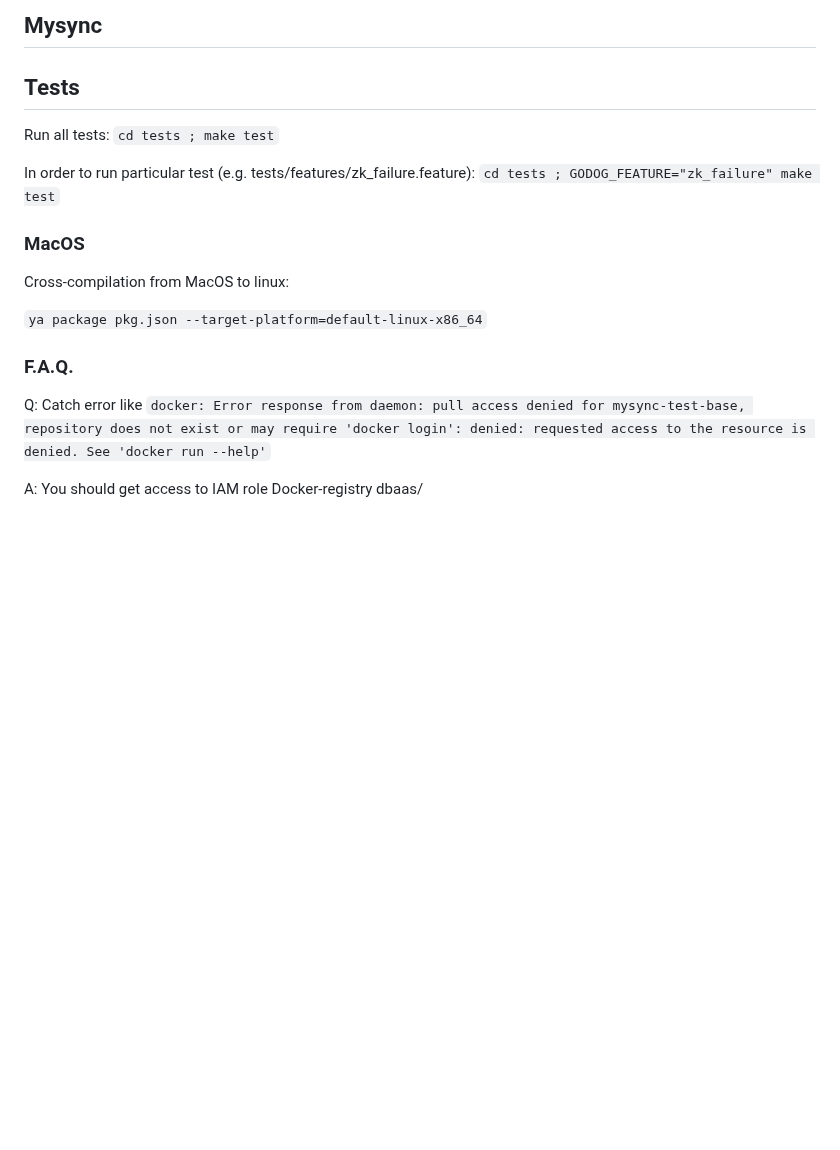
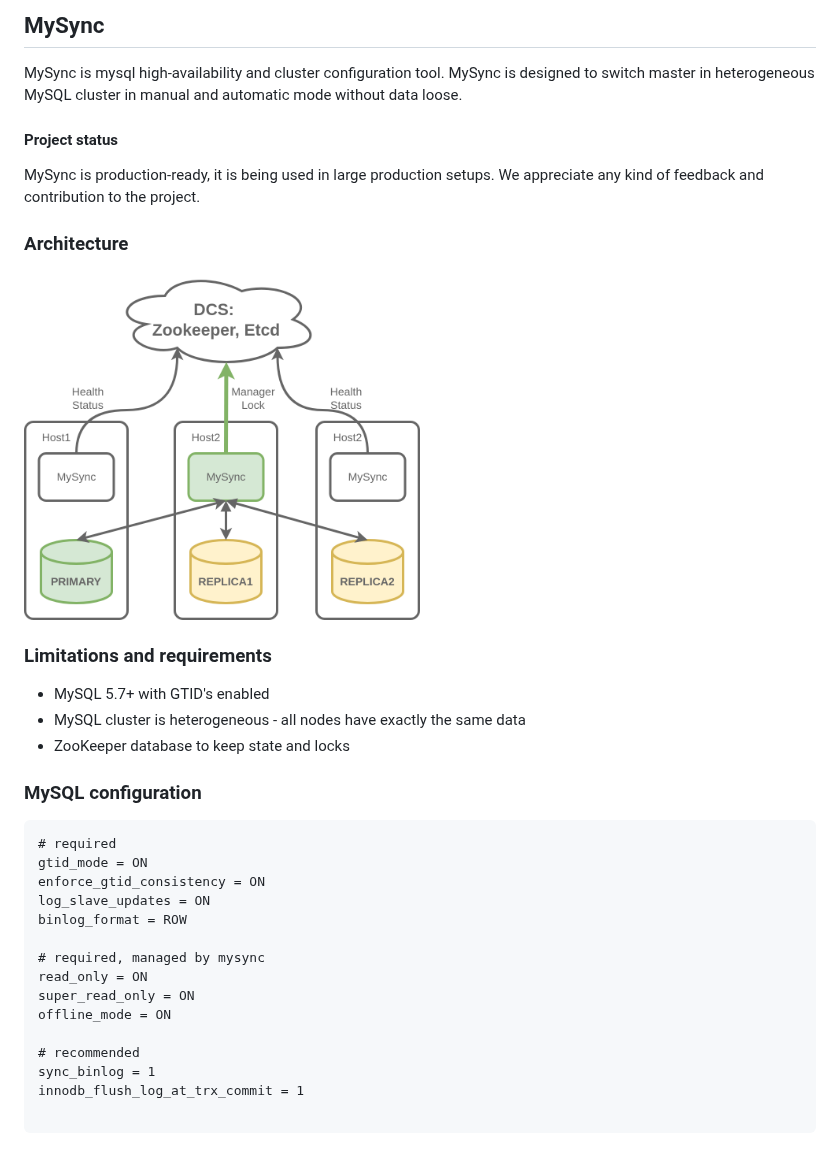
Before and after one commit to yandex/mysync, a Markdown page: README.md, the part around one of its changes. Rendered like a GitHub page; pictures changed too: mysync.arch.png (added); blank space fills up the shorter version.

````diff
--- a/README.md
+++ b/README.md
@@ -1,22 +1,40 @@
-## Mysync
+## MySync
 
-## Tests
+MySync is mysql high-availability and cluster configuration tool.
+MySync is designed to switch master in heterogeneous MySQL cluster in manual and automatic mode without data loose.
 
-Run all tests:
-`cd tests ; make test`
+#### Project status
 
-In order to run particular test (e.g. tests/features/zk_failure.feature):
-`cd tests ; GODOG_FEATURE="zk_failure" make test`
+MySync is production-ready, it is being used in large production setups.
+We appreciate any kind of feedback and contribution to the project.
 
+### Architecture
 
-### MacOS
-Cross-compilation from MacOS to linux:
+<img src="mysync.arch.png" width="50%"/>
 
-`ya package pkg.json --target-platform=default-linux-x86_64`
+### Limitations and requirements
 
-### F.A.Q.
+* MySQL 5.7+ with GTID's enabled
+* MySQL cluster is heterogeneous - all nodes have exactly the same data
+* ZooKeeper database to keep state and locks
 
-Q: Catch error like `docker: Error response from daemon: pull access denied for mysync-test-base, repository does not exist or may require 'docker login': denied: requested access to the resource is denied.
-See 'docker run --help'`
+### MySQL configuration
 
-A: You should get access to IAM role Docker-registry dbaas/
+```
+# required
+gtid_mode = ON
+enforce_gtid_consistency = ON
+log_slave_updates = ON
+binlog_format = ROW
+
+# required, managed by mysync
+read_only = ON
+super_read_only = ON
+offline_mode = ON
+
+# recommended
+sync_binlog = 1
+innodb_flush_log_at_trx_commit = 1
+
+```
+
````
Also changed, not shown: other parts of README.md (+85 -0 lines), CONTRIBUTING.md (added, +35 -0 lines), 3 other files.
